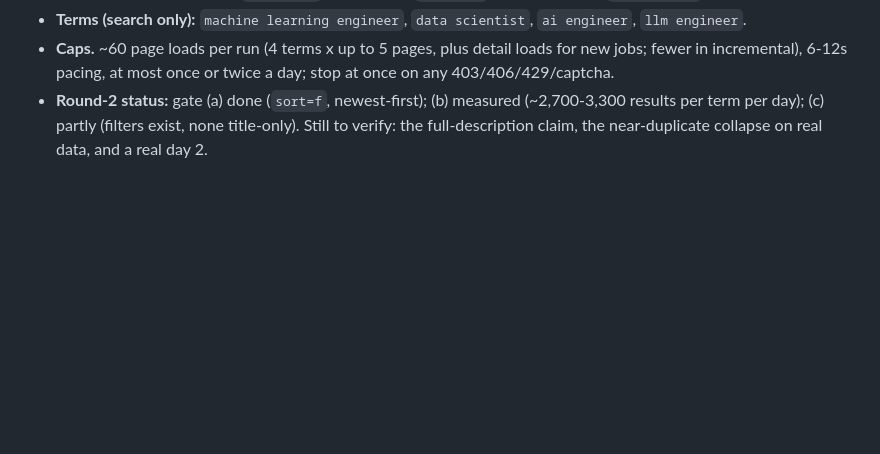
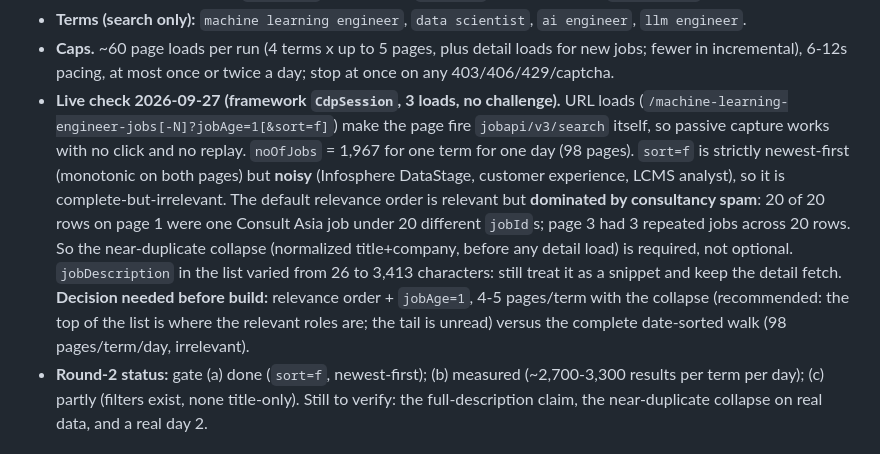
Before and after one commit to Rontor3/job-dashboard, a Markdown page: docs/career-agent/2026-09-25-cdp-job-fetching-design.md, the part around the change. GitHub-like rendering; blank space fills up the shorter version.

Commit message:
docs(career-agent): Naukri live check - passive capture works, relevance list is spam-heavy

```diff
--- a/docs/career-agent/2026-09-25-cdp-job-fetching-design.md
+++ b/docs/career-agent/2026-09-25-cdp-job-fetching-design.md
@@ -229,6 +229,18 @@ the second pass made 23 loads, 3 tab clicks and 2 pagination clicks with no chal
 - **Terms (search only):** `machine learning engineer`, `data scientist`, `ai engineer`, `llm engineer`.
 - **Caps.** ~60 page loads per run (4 terms x up to 5 pages, plus detail loads for new jobs; fewer in
   incremental), 6-12s pacing, at most once or twice a day; stop at once on any 403/406/429/captcha.
+- **Live check 2026-09-27 (framework `CdpSession`, 3 loads, no challenge).** URL loads
+  (`/machine-learning-engineer-jobs[-N]?jobAge=1[&sort=f]`) make the page fire `jobapi/v3/search` itself, so
+  passive capture works with no click and no replay. `noOfJobs` = 1,967 for one term for one day (98 pages).
+  `sort=f` is strictly newest-first (monotonic on both pages) but **noisy** (Infosphere DataStage, customer
+  experience, LCMS analyst), so it is complete-but-irrelevant. The default relevance order is relevant but
+  **dominated by consultancy spam**: 20 of 20 rows on page 1 were one Consult Asia job under 20 different
+  `jobId`s; page 3 had 3 repeated jobs across 20 rows. So the near-duplicate collapse (normalized
+  title+company, before any detail load) is required, not optional. `jobDescription` in the list varied
+  from 26 to 3,413 characters: still treat it as a snippet and keep the detail fetch.
+  **Decision needed before build:** relevance order + `jobAge=1`, 4-5 pages/term with the collapse
+  (recommended: the top of the list is where the relevant roles are; the tail is unread) versus the complete
+  date-sorted walk (98 pages/term/day, irrelevant).
 - **Round-2 status:** gate (a) done (`sort=f`, newest-first); (b) measured (~2,700-3,300 results per term per
   day); (c) partly (filters exist, none title-only). Still to verify: the full-description claim, the
   near-duplicate collapse on real data, and a real day 2.
```
